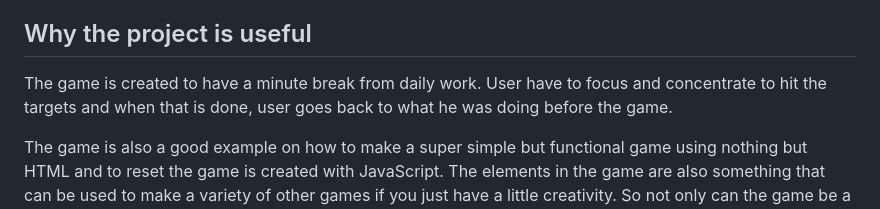
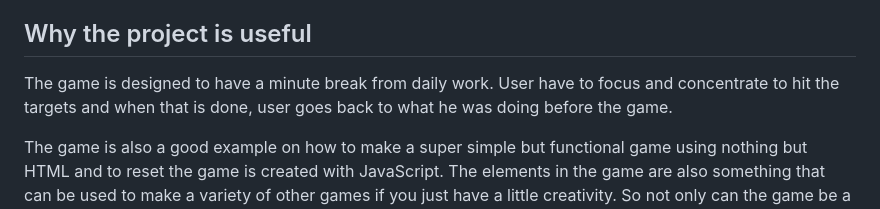
Before and after one commit to AdvancedCSS2023/assignment-2---css-games-group1, a Markdown page: ReadMe.md, the part around the change. Drawn GitHub-style.

```diff
--- a/ReadMe.md
+++ b/ReadMe.md
@@ -18,7 +18,7 @@ What the game does:
 
 
 ## Why the project is useful
-The game is created to have a minute break from daily work. User have to focus and concentrate to hit the targets and when that is done, user goes back to what he was doing before the game.
+The game is designed to have a minute break from daily work. User have to focus and concentrate to hit the targets and when that is done, user goes back to what he was doing before the game.
 
 The game is also a good example on how to make a super simple but functional game using nothing but HTML and to reset the game is created with JavaScript. The elements in the game are also something that can be used to make a variety of other games if you just have a little creativity. So not only can the game be a break from daily tasks, but it is also something that can be used as inspiration and a foundation for others to try and make a simple game themselves without too much coding knowledge.
 
```
